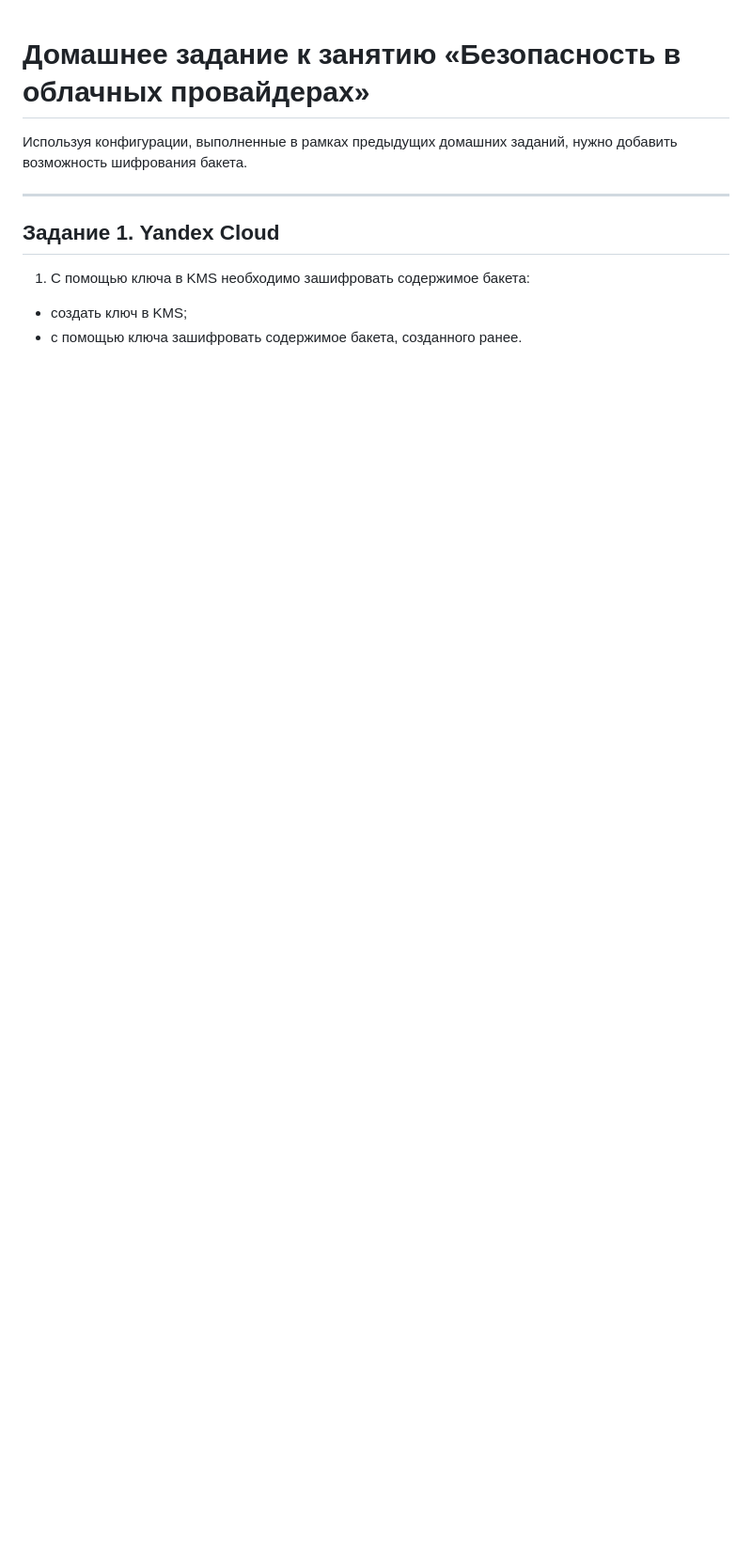
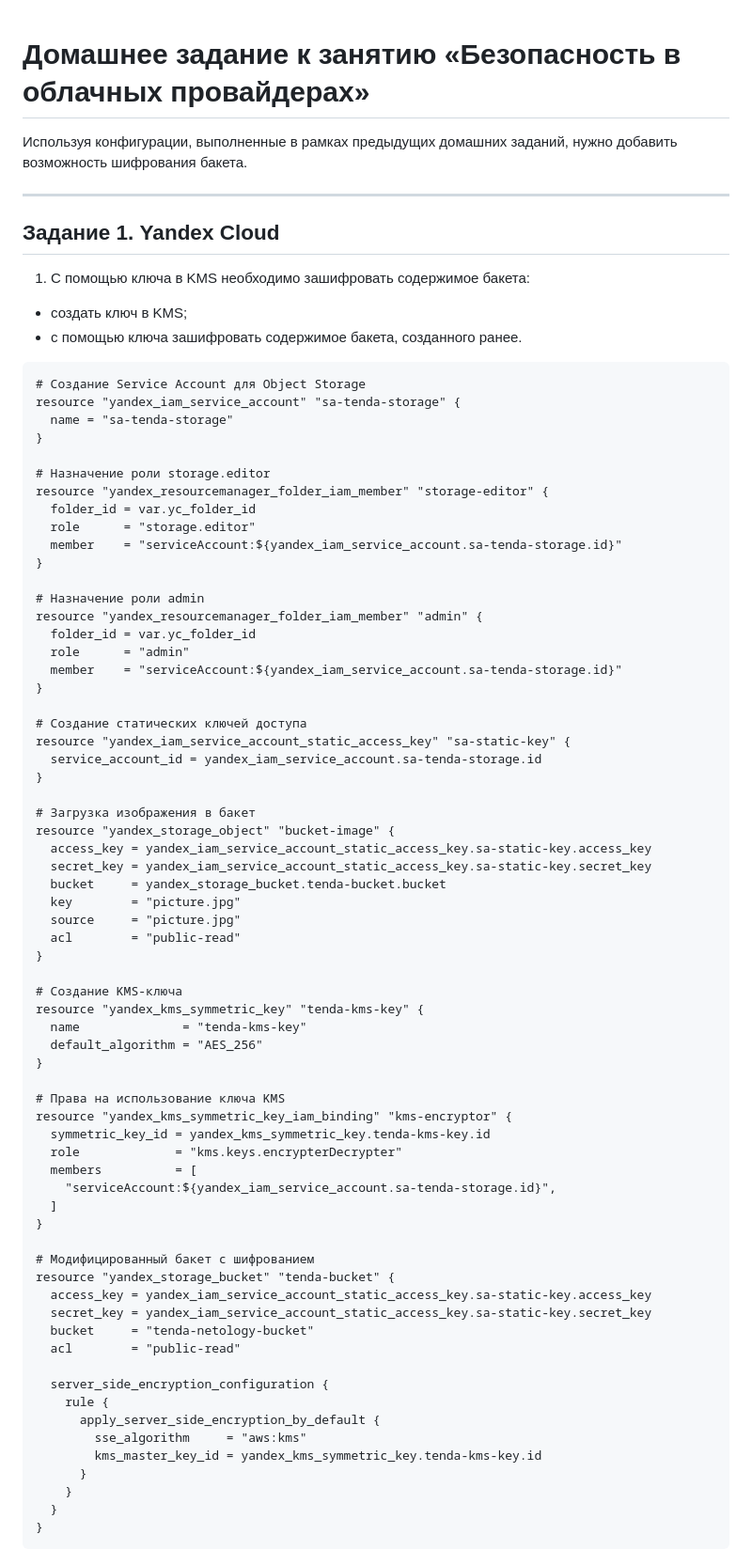
Before and after one commit to killakazzak/cloud-providers-homeworks, a Markdown page: 15.3.md, the part around one of its changes. Shown at 94% size. GitHub-like rendering; blank space fills up the shorter version.

````diff
--- a/15.3.md
+++ b/15.3.md
@@ -9,3 +9,72 @@
 
  - создать ключ в KMS;
  - с помощью ключа зашифровать содержимое бакета, созданного ранее.
+
+```hcl
+# Создание Service Account для Object Storage
+resource "yandex_iam_service_account" "sa-tenda-storage" {
+  name = "sa-tenda-storage"
+}
+
+# Назначение роли storage.editor
+resource "yandex_resourcemanager_folder_iam_member" "storage-editor" {
+  folder_id = var.yc_folder_id
+  role      = "storage.editor"
+  member    = "serviceAccount:${yandex_iam_service_account.sa-tenda-storage.id}"
+}
+
+# Назначение роли admin
+resource "yandex_resourcemanager_folder_iam_member" "admin" {
+  folder_id = var.yc_folder_id
+  role      = "admin"
+  member    = "serviceAccount:${yandex_iam_service_account.sa-tenda-storage.id}"
+}
+
+# Создание статических ключей доступа
+resource "yandex_iam_service_account_static_access_key" "sa-static-key" {
+  service_account_id = yandex_iam_service_account.sa-tenda-storage.id
+}
+
+# Загрузка изображения в бакет
+resource "yandex_storage_object" "bucket-image" {
+  access_key = yandex_iam_service_account_static_access_key.sa-static-key.access_key
+  secret_key = yandex_iam_service_account_static_access_key.sa-static-key.secret_key
+  bucket     = yandex_storage_bucket.tenda-bucket.bucket
+  key        = "picture.jpg"
+  source     = "picture.jpg"
+  acl        = "public-read"
+}
+
+# Создание KMS-ключа
+resource "yandex_kms_symmetric_key" "tenda-kms-key" {
+  name              = "tenda-kms-key"
+  default_algorithm = "AES_256"
+}
+
+# Права на использование ключа KMS
+resource "yandex_kms_symmetric_key_iam_binding" "kms-encryptor" {
+  symmetric_key_id = yandex_kms_symmetric_key.tenda-kms-key.id
+  role             = "kms.keys.encrypterDecrypter"
+  members          = [
+    "serviceAccount:${yandex_iam_service_account.sa-tenda-storage.id}",
+  ]
+}
+
+# Модифицированный бакет с шифрованием
+resource "yandex_storage_bucket" "tenda-bucket" {
+  access_key = yandex_iam_service_account_static_access_key.sa-static-key.access_key
+  secret_key = yandex_iam_service_account_static_access_key.sa-static-key.secret_key
+  bucket     = "tenda-netology-bucket"
+  acl        = "public-read"
+
+  server_side_encryption_configuration {
+    rule {
+      apply_server_side_encryption_by_default {
+        sse_algorithm     = "aws:kms"
+        kms_master_key_id = yandex_kms_symmetric_key.tenda-kms-key.id
+      }
+    }
+  }
+}
+```
+
````
Also changed, not shown: other parts of 15.3.md (+28 -0 lines).
